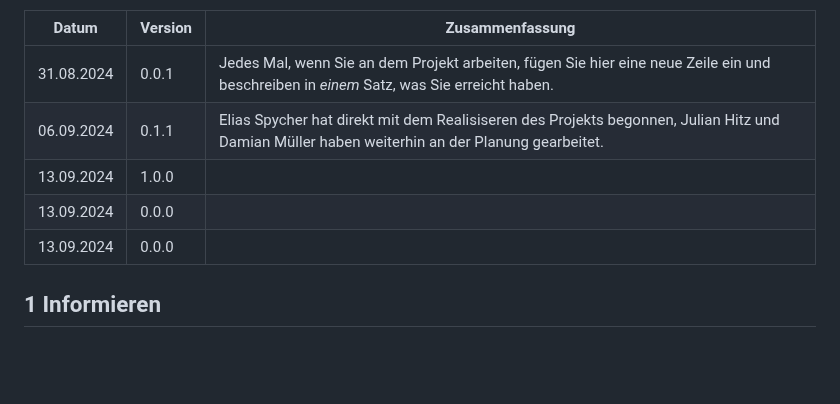
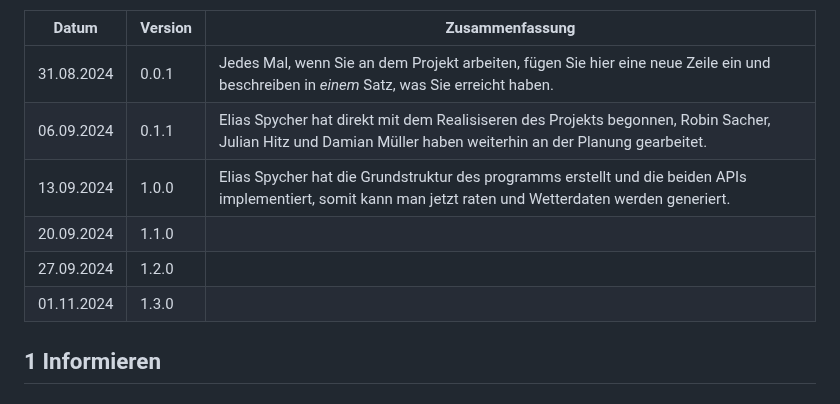
Before and after one commit to robinsacher/WeatherGuesser_LA_ILA3_0110, a Markdown page: Projektdokumentation.md, the part around the change. Rendered like a GitHub page; blank space fills up the shorter version.

Commit message:
Update Projektdokumentation.md
Versionierung update

```diff
--- a/Projektdokumentation.md
+++ b/Projektdokumentation.md
@@ -7,10 +7,11 @@
 | Datum | Version | Zusammenfassung                                                                                                                          |
 | ----- | ------- | ---------------------------------------------------------------------------------------------------------------------------------------- |
 |   31.08.2024    | 0.0.1   | Jedes Mal, wenn Sie an dem Projekt arbeiten, fügen Sie hier eine neue Zeile ein und beschreiben in _einem_ Satz, was Sie erreicht haben. |
-|   06.09.2024    | 0.1.1   | Elias Spycher hat direkt mit dem Realisiseren des Projekts begonnen, Julian Hitz und Damian Müller haben weiterhin an der Planung gearbeitet.|
-|   13.09.2024    | 1.0.0   | |
-|   13.09.2024    | 0.0.0   | |
-|   13.09.2024    | 0.0.0   | |
+|   06.09.2024    | 0.1.1   | Elias Spycher hat direkt mit dem Realisiseren des Projekts begonnen, Robin Sacher, Julian Hitz und Damian Müller haben weiterhin an der Planung gearbeitet.|
+|   13.09.2024    | 1.0.0   | Elias Spycher hat die Grundstruktur des programms erstellt und die beiden APIs implementiert, somit kann man jetzt raten und Wetterdaten werden generiert.|
+|   20.09.2024    | 1.1.0   | |
+|   27.09.2024    | 1.2.0   | |
+|   01.11.2024    | 1.3.0   | |
 
 ## 1 Informieren
 ### 1.1 Ihr Projekt
```
